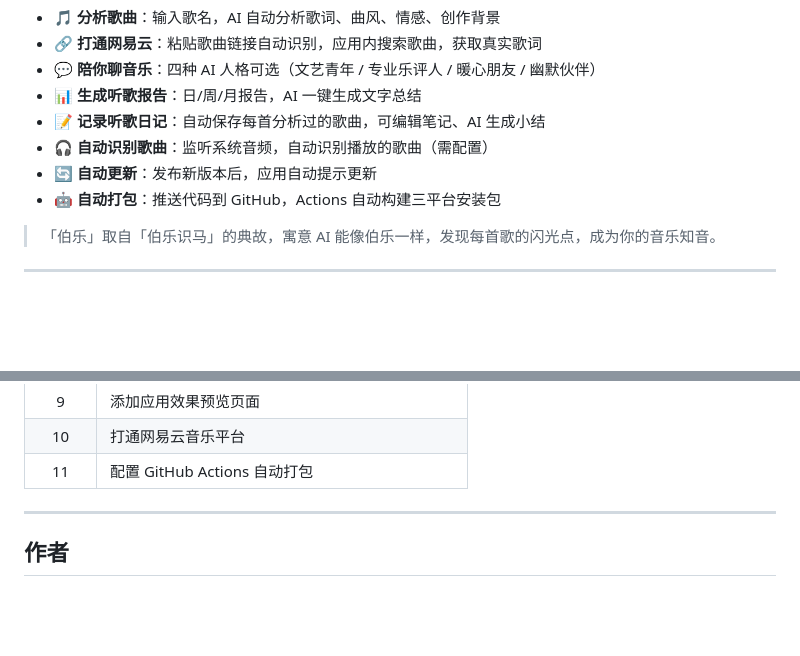
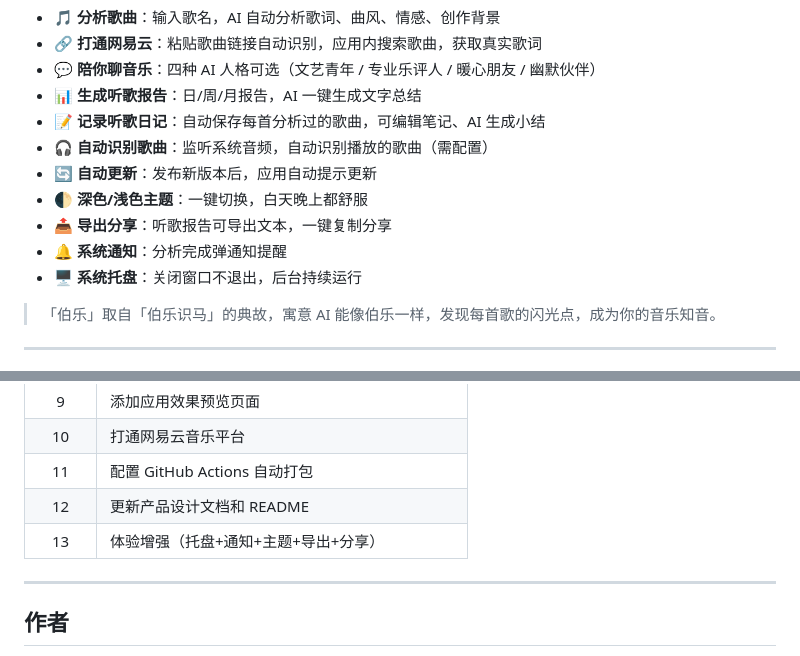
Before and after one commit to Ziyang-hub/Bole_Music, a Markdown page: README.md, 2 parts joined by grey strips. Rendered like a GitHub page; blank space fills up the shorter version.

Commit message:
存档点14：更新文档——产品设计+README（体验增强）

```diff
--- a/README.md
+++ b/README.md
@@ -15,7 +15,10 @@
 - 📝 **记录听歌日记**：自动保存每首分析过的歌曲，可编辑笔记、AI 生成小结
 - 🎧 **自动识别歌曲**：监听系统音频，自动识别播放的歌曲（需配置）
 - 🔄 **自动更新**：发布新版本后，应用自动提示更新
-- 🤖 **自动打包**：推送代码到 GitHub，Actions 自动构建三平台安装包
+- 🌓 **深色/浅色主题**：一键切换，白天晚上都舒服
+- 📤 **导出分享**：听歌报告可导出文本，一键复制分享
+- 🔔 **系统通知**：分析完成弹通知提醒
+- 🖥️ **系统托盘**：关闭窗口不退出，后台持续运行
 
 > 「伯乐」取自「伯乐识马」的典故，寓意 AI 能像伯乐一样，发现每首歌的闪光点，成为你的音乐知音。
 
@@ -195,6 +198,8 @@ npm run package:mac   # macOS .dmg
 | 9 | 添加应用效果预览页面 |
 | 10 | 打通网易云音乐平台 |
 | 11 | 配置 GitHub Actions 自动打包 |
+| 12 | 更新产品设计文档和 README |
+| 13 | 体验增强（托盘+通知+主题+导出+分享） |
 
 ---
 
```
Also changed, not shown: 产品设计.md (+5 -0 lines).
